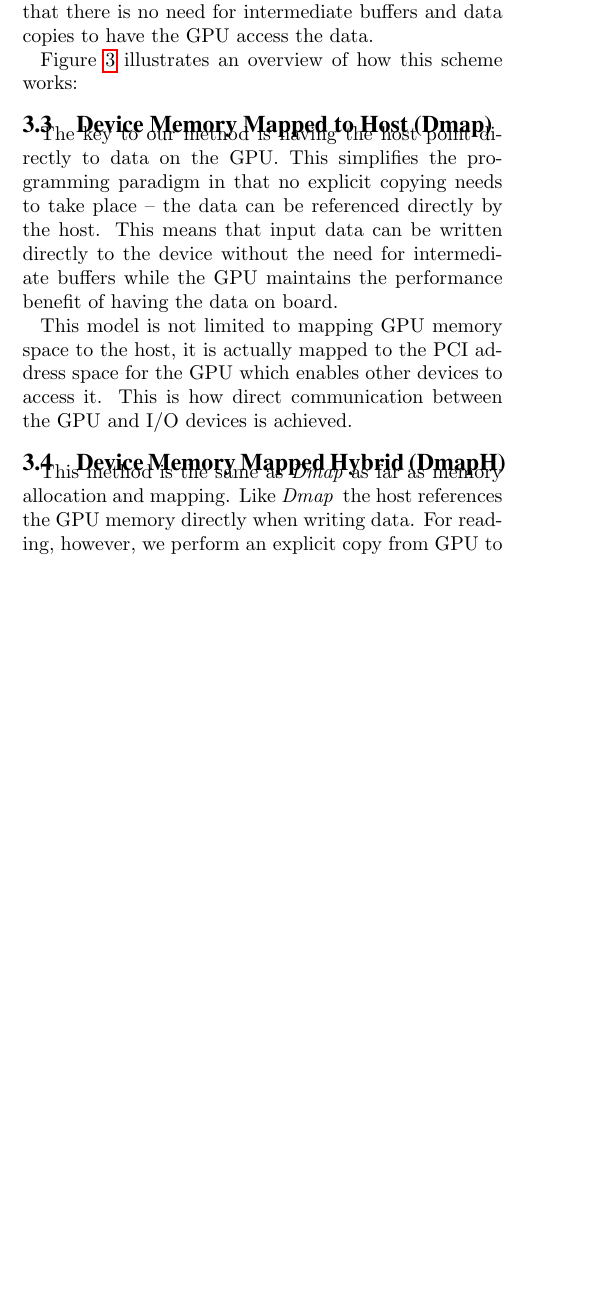
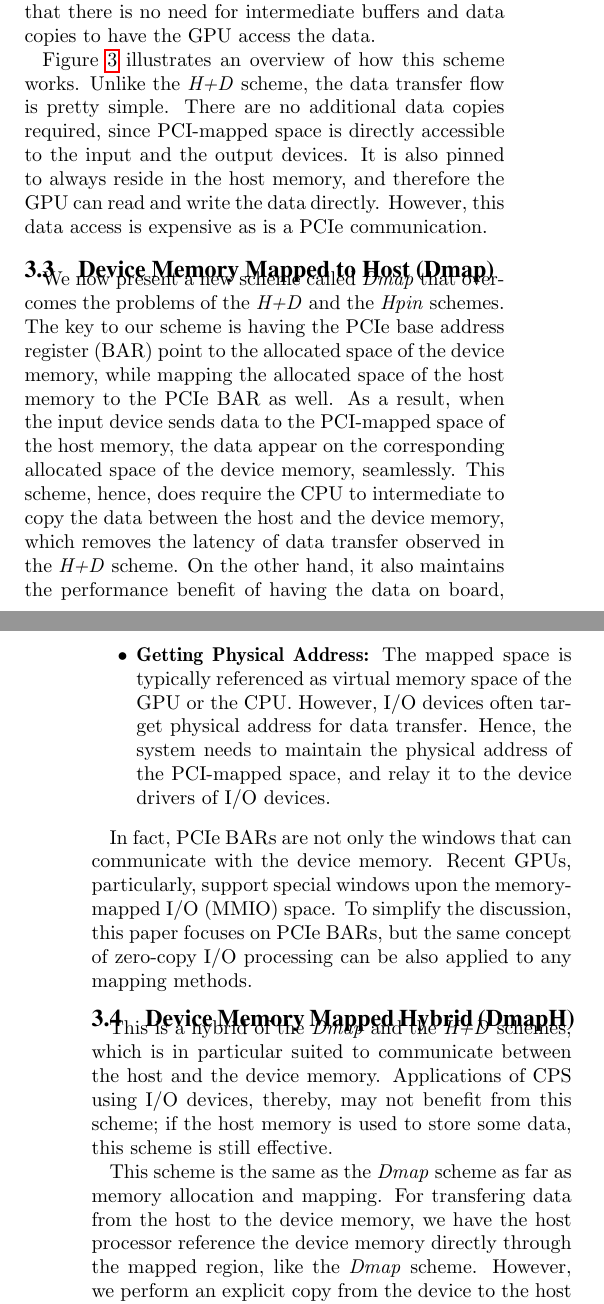
Before and after one commit to shinpei0208/iccps13, a LaTeX paper (draft/draft.tex, which reads draft/io_processing.tex): part of one column of page 3 of 8 before the commit and two parts of the columns of pages 3 and 4 of 9 after it, the two joined at a grey line, cut so that both start at the same text, the shorter picture padded with empty space. Compiled offline with pdfLaTeX.

Commit message:
updated io_processing.tex

```diff
--- a/draft/io_processing.tex
+++ b/draft/io_processing.tex
@@ -74,6 +75,12 @@ devices can also directly access this memory space, which means that
 there is no need for intermediate buffers and data copies to have the
 GPU access the data.
 
-Figure~\ref{fig:hp} illustrates an overview of how this scheme works:
+Figure~\ref{fig:hp} illustrates an overview of how this scheme works.
+Unlike the {\hd} scheme, the data transfer flow is pretty simple.
+There are no additional data copies required, since PCI-mapped space is
+directly accessible to the input and the output devices.
+It is also pinned to always reside in the host memory, and therefore the
+GPU can read and write the data directly.
+However, this data access is expensive as is a PCIe communication.
 
 \subsection{Device Memory Mapped to Host (Dmap)}
@@ -85,12 +93,18 @@ Figure~\ref{fig:hp} illustrates an overview of how this scheme works:
  \label{fig:dm}
 \end{figure}
 
+We now present a new scheme called {\dm} that overcomes the
+problems of the {\hd} and the {\hp} schemes.
+The key to our scheme is having the PCIe base address register
+(BAR) point to the allocated space of the device memory, while mapping
+the allocated space of the host memory to the PCIe BAR as well.
+As a result, when the input device sends data to the PCI-mapped space of
+the host memory, the data appear on the corresponding allocated space of
+the device memory, seamlessly.
+This scheme, hence, does require the CPU to intermediate to copy the
+data between the host and the device memory, which removes the latency
+of data transfer observed in the {\hd} scheme.
+On the other hand, it also maintains the performance benefit of having
+the data on board, solving the problem of slow data accesses faced in
+the {\hp} scheme.
 
-The key to our method is having the host point directly to data on the GPU.
-%We accomplish this by extending the CUDA API, adding the function {\tt cuMemMap()} which takes a pointer to already allocated space on the device
-%and maps that space to a pointer declared on the host.
-This simplifies the programming paradigm in that no explicit copying needs
-to take place -- the data can be referenced directly by the
-host. This means that input data can be written directly to
-the device without the need for intermediate buffers while the GPU
-maintains the performance benefit of having the data on board.
@@ -97,5 +114 @@ maintains the performance benefit of having the data on board.
 
-This model is not limited to mapping GPU memory space to the host, it
-is actually mapped to the PCI address space for the GPU which enables
-other devices to access it. This is how direct communication
-between the GPU and I/O devices is achieved.
@@ -102,7 +129,33 @@ between the GPU and I/O devices is achieved.
+       function for this scheme.
+ \item \textbf{Getting Physical Address:}
+       The mapped space is typically referenced as virtual memory space
+       of the GPU or the CPU.
+       However, I/O devices often target physical address for data transfer.
+       Hence, the system needs to maintain the physical address of the
+       PCI-mapped space, and relay it to the device drivers of I/O devices.
+\end{itemize}
+
+In fact, PCIe BARs are not only the windows that can communicate with
+the device memory.
+Recent GPUs, particularly, support special windows upon the
+memory-mapped I/O (MMIO) space.
+To simplify the discussion, this paper focuses on PCIe BARs, but the
+same concept of zero-copy I/O processing can be also applied to any
+mapping methods.
 
 \subsection{Device Memory Mapped Hybrid (DmapH)}
-This method is the same as \dm\ as far as memory allocation and mapping. Like \dm\, the host references the GPU memory directly when writing data. For reading, however, we perform an explicit copy from GPU to host. The motivation for this is explained in our evaluation in section \ref{sec:evaluation}.
+\label{sec:dmh}
 
-% merge with implementation
-Although this memory mapping ability is used by NVIDIA's proprietary drivers it is not accessible to the programmer via the publicly available APIs (CUDA and OpenCL). To use this functionality our system requires the use of an open-source device driver such as nouveau or PathScale's pscnv\cite{ENZO}.
-%
+This is a hybrid of the {\dm} and the {\hd} schemes, which is in
+particular suited to communicate between the host and the device
+memory.
+Applications of CPS using I/O devices, thereby, may not benefit from
+this scheme; if the host memory is used to store some data, this scheme
+is still effective.
+
+This scheme is the same as the {\dm} scheme as far as memory allocation
+and mapping.
+For transfering data from the host to the device memory, we have the
+host processor reference the device memory directly through the
+mapped region, like the {\dm} scheme.
+However, we perform an explicit copy from the device to the host memory
```
Also changed, not shown: draft/system_model.tex (+1 -1 lines), draft/draft.pdf, draft/io_processing.tex (24 more changed lines).
